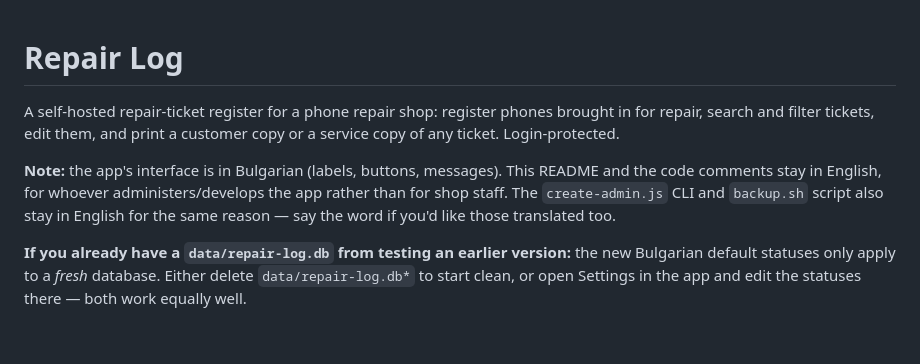
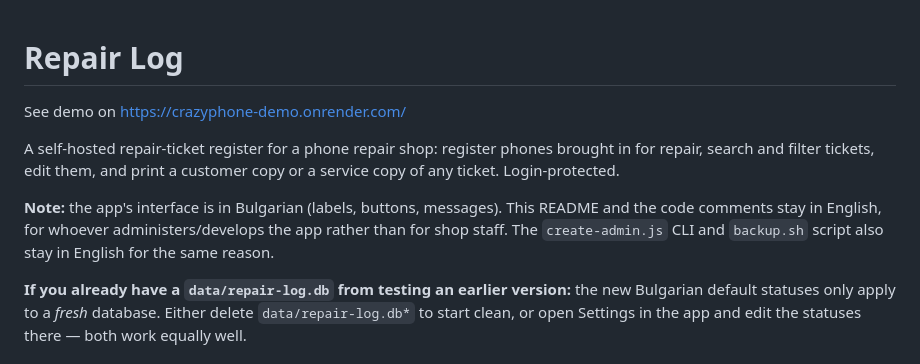
Before and after one commit to kSabchev/crazyPhoneCRM, a Markdown page: README.md, the part around the change. Drawn GitHub-style; blank space fills up the shorter version.

Commit message:
Update README with demo link and language notes
Added demo link and clarified language usage in README.

```diff
--- a/README.md
+++ b/README.md
@@ -1,4 +1,6 @@
 # Repair Log
+
+See demo on https://crazyphone-demo.onrender.com/
 
 A self-hosted repair-ticket register for a phone repair shop: register phones
 brought in for repair, search and filter tickets, edit them, and print a
@@ -8,7 +10,7 @@ customer copy or a service copy of any ticket. Login-protected.
 This README and the code comments stay in English, for whoever
 administers/develops the app rather than for shop staff. The
 `create-admin.js` CLI and `backup.sh` script also stay in English for the
-same reason — say the word if you'd like those translated too.
+same reason.
 
 **If you already have a `data/repair-log.db` from testing an earlier
 version:** the new Bulgarian default statuses only apply to a *fresh*
```
